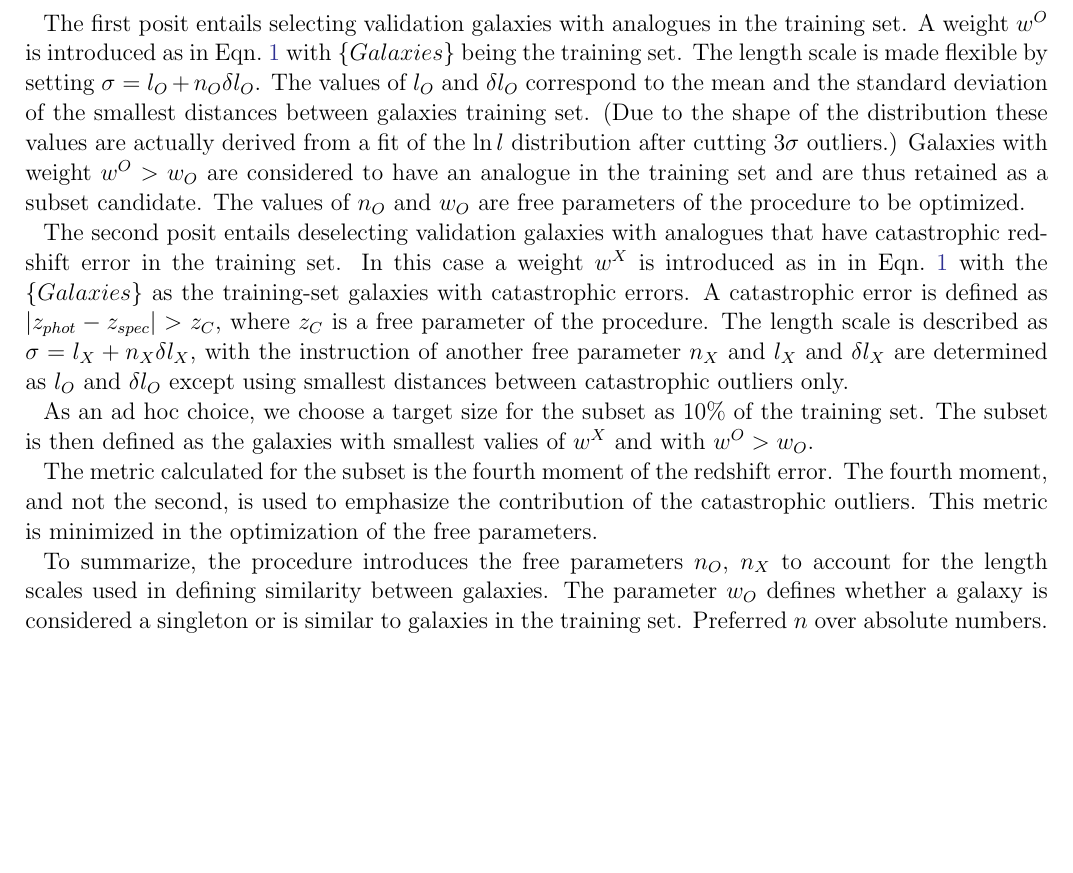
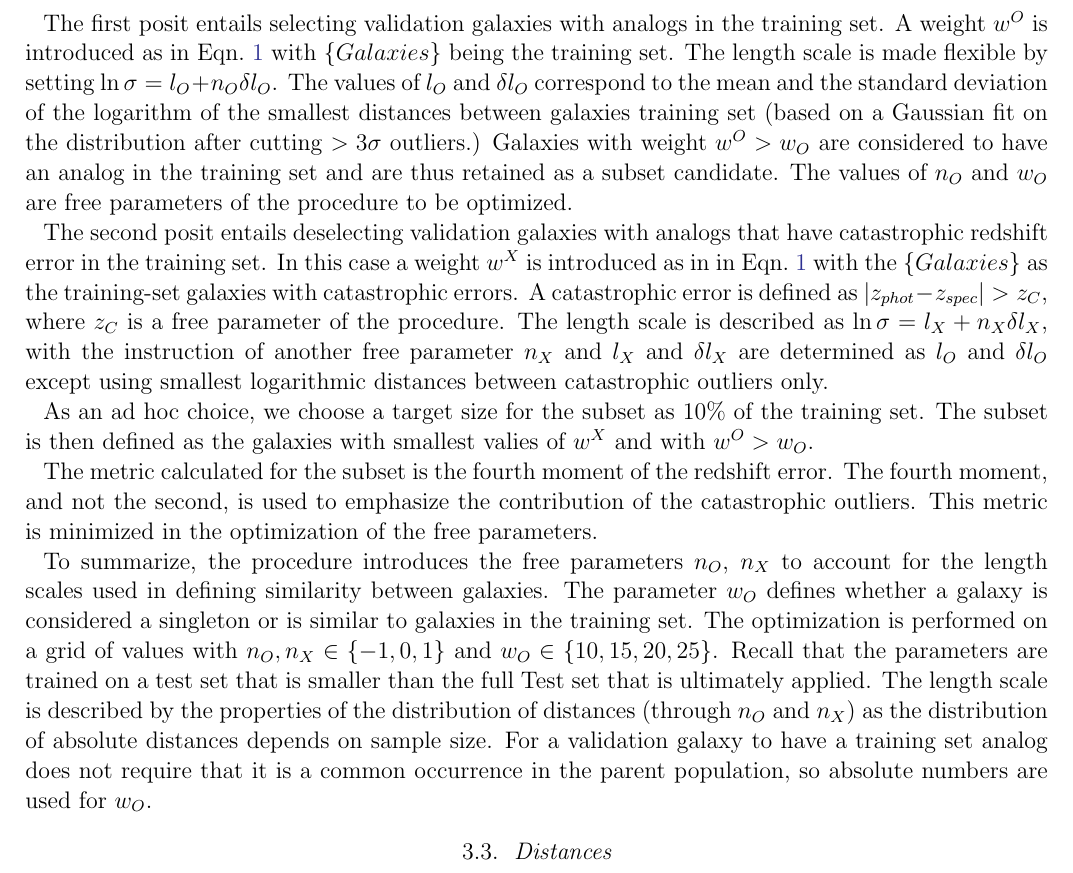
Before and after one commit to AlexGKim/diffusionMap, a LaTeX paper (doc/photoz.tex): part of page 3 of 3, cut so that both start at the same text, the shorter picture padded with empty space. Compiled offline with pdfLaTeX; an older LaTeX class or package is replaced by its successor.

Commit message:
keep on writing

```diff
--- a/doc/photoz.tex
+++ b/doc/photoz.tex
@@ -97,24 +97,24 @@ for galaxy pairs with identical features, and being smooth in feature space comp
 exponentials.  Otherwise there is nothing particularly special about this choice: the results in this article are
 specific to this definition of weight and the exploration of other functions is left for later work.
 
-The first posit entails selecting validation galaxies with analogues in the training set.  A weight $w^O$
+The first posit entails selecting validation galaxies with analogs in the training set.  A weight $w^O$
 is introduced as in  Eqn.\ \ref{weight:eqn} with  $\{Galaxies\}$ being the training set.
-The length scale is made flexible by setting $\sigma = l_O +
+The length scale is made flexible by setting $\ln{\sigma} = l_O +
 n_O\delta l_O$.  The values of $l_O$ and $\delta l_O$ correspond to the mean and the standard deviation
-of the smallest distances between galaxies training set.  (Due to the shape of the distribution these values are actually derived
-from a fit of the $\ln{l}$ distribution after cutting $3\sigma$ outliers.)  Galaxies with weight $w^O>w_O$ are considered
-to have an analogue in the training set and are thus retained as a subset candidate.  The values of $n_O$
+of the logarithm of the  smallest distances between galaxies training set (based on a Gaussian fit on the distribution
+after cutting $>3\sigma$ outliers.)  Galaxies with weight $w^O>w_O$ are considered
+to have an analog in the training set and are thus retained as a subset candidate.  The values of $n_O$
 and $w_O$ are free parameters of
 the procedure to be optimized.
 
-The second posit entails deselecting validation galaxies with analogues that have catastrophic redshift error
+The second posit entails deselecting validation galaxies with analogs that have catastrophic redshift error
 in the training set.  In this case a weight $w^X$ is introduced as in in Eqn.\ \ref{weight:eqn}  with the $\{Galaxies\}$
 as the training-set galaxies with catastrophic errors.  A catastrophic error is
 defined as $\abs{z_{phot}-z_{spec}}> z_C$, where $z_C$ is a free parameter of the procedure.
-The length scale is described as $\sigma = l_X +
+The length scale is described as $\ln{\sigma} = l_X +
 n_X\delta l_X$, with the instruction of another free parameter $n_X$ and
 $l_X$ and $\delta l_X$ are determined as  $l_O$ and $\delta l_O$
-except using smallest distances between catastrophic outliers only.
+except using smallest logarithmic distances between catastrophic outliers only.
 
 As an ad hoc choice, we choose a target size for the subset as 10\% of the training set.
 The subset is then defined as the galaxies with smallest valies of $w^X$ and with  $w^O>w_O$.
@@ -124,8 +124,17 @@ second, is used to emphasize the contribution of the catastrophic outliers.  Thi
 in the optimization of the free parameters.
 
 To summarize, the procedure introduces the free parameters $n_O$, $n_X$ to account for the length scales
-used in defining similarity between galaxies.  The parameter $w_O$ defines whether a galaxy is considered
+used in defining similarity between galaxies.
+The parameter $w_O$ defines whether a galaxy is considered
 a singleton or is similar to galaxies in the training set.
-Preferred $n$ over absolute numbers.
+The optimization is performed on a grid of values with $n_O, n_X \in \{-1,0,1\}$ and $w_O \in \{10,15,20,25\}$.
+Recall that the parameters are trained on a test set that is smaller than the full Test set that is ultimately applied.
+The length scale is described by the properties of the distribution of distances (through  $n_O$ and $n_X$)
+as the distribution of absolute distances depends on sample size.
+For a validation galaxy to have a training set analog does not require that it is a common occurrence in the
+parent population, so absolute numbers are used for $w_O$.
+
+\subsection{Distances}
+
 
 \end{document}
```
